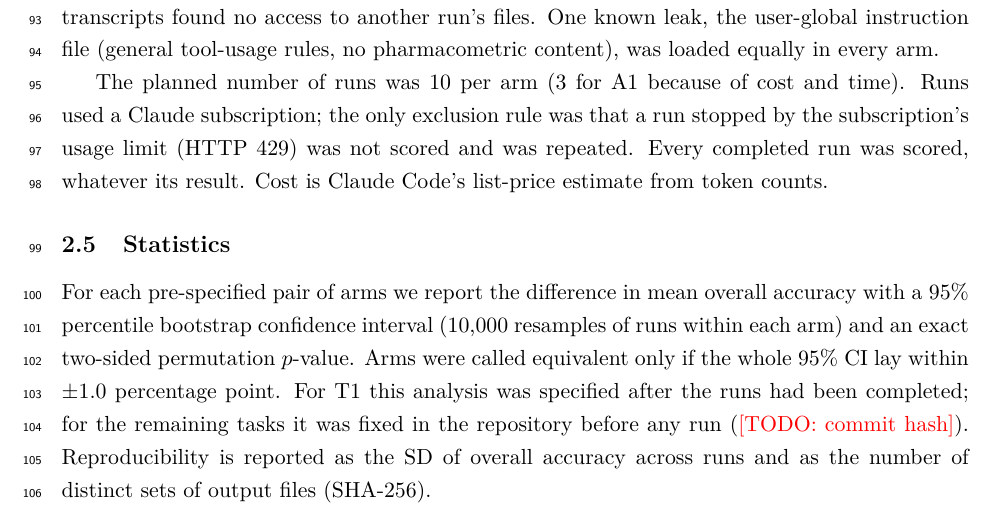
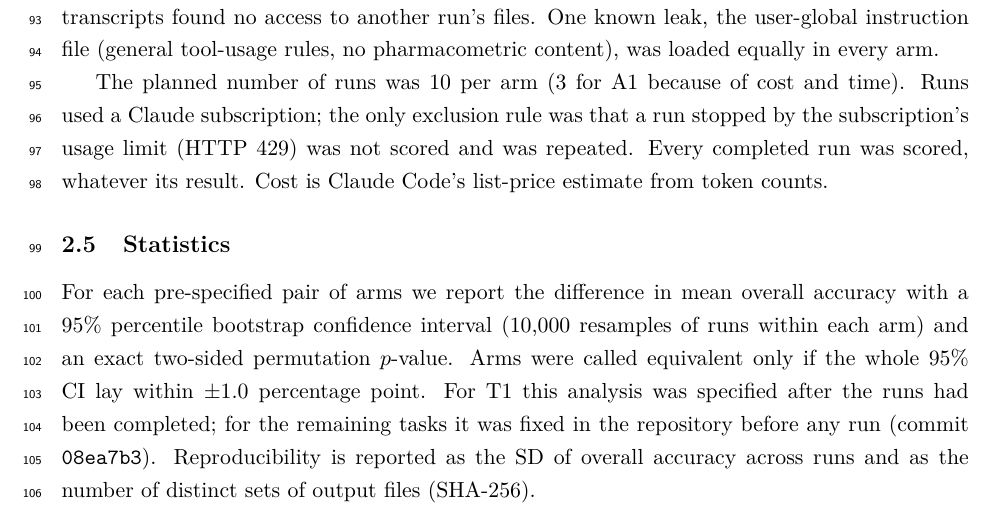
Before and after one commit to heyiamnotacoder/pmxagent-skills-benchmark, a LaTeX paper (paper/main.tex): part of page 3 of 8, cut so that both start at the same text. Compiled offline with pdfLaTeX.

Commit message:
Record the analysis-plan commit in the plan and manuscript
Co-Authored-By: Claude Opus 5.5 <noreply@anthropic.com>
Claude-Session: https://claude.ai/code/session_016XdGhwT26mFncJXmDwNbn7

```diff
--- a/paper/main.tex
+++ b/paper/main.tex
@@ -139,7 +139,7 @@ For each pre-specified pair of arms we report the difference in mean overall acc
 confidence interval (10,000 resamples of runs within each arm) and an exact two-sided permutation $p$-value. Arms were
 called equivalent only if the whole 95\% CI lay within $\pm$1.0 percentage point. For T1 this analysis was specified
 after the runs had been completed; for the remaining tasks it was fixed in the repository before any run
-(\TODO{commit hash}). Reproducibility is reported as the SD of overall accuracy across runs and as the number of
+(commit \texttt{08ea7b3}). Reproducibility is reported as the SD of overall accuracy across runs and as the number of
 distinct sets of output files (SHA-256).
 
 \subsection{Further tasks}
```
Also changed, not shown: paper/PLAN.md (+1 -1 lines).
